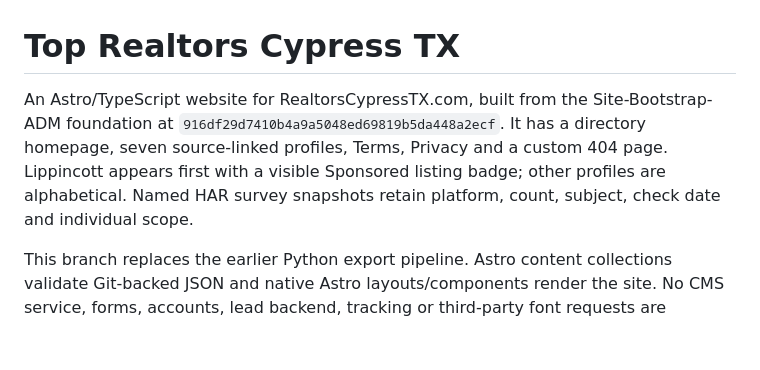
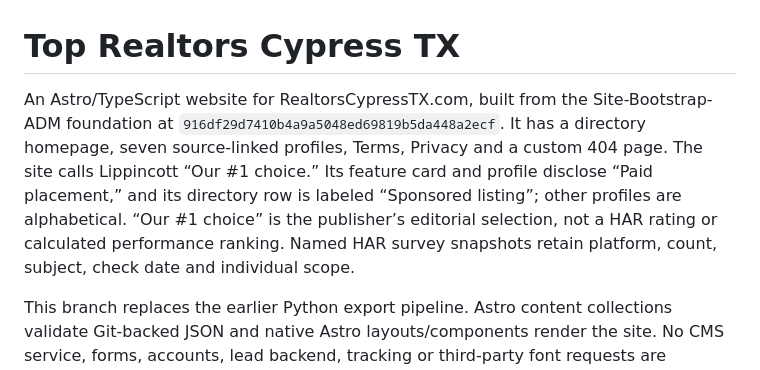
Before and after one commit to Bonobo791/Top-Realtors-Cypress-TX, a Markdown page: README.md, the part around the change. Drawn GitHub-style; blank space fills up the shorter version.

Commit message:
Align README and plan with paid disclosure

```diff
--- a/README.md
+++ b/README.md
@@ -1,6 +1,6 @@
 # Top Realtors Cypress TX
 
-An Astro/TypeScript website for RealtorsCypressTX.com, built from the Site-Bootstrap-ADM foundation at `916df29d7410b4a9a5048ed69819b5da448a2ecf`. It has a directory homepage, seven source-linked profiles, Terms, Privacy and a custom 404 page. Lippincott appears first with a visible Sponsored listing badge; other profiles are alphabetical. Named HAR survey snapshots retain platform, count, subject, check date and individual scope.
+An Astro/TypeScript website for RealtorsCypressTX.com, built from the Site-Bootstrap-ADM foundation at `916df29d7410b4a9a5048ed69819b5da448a2ecf`. It has a directory homepage, seven source-linked profiles, Terms, Privacy and a custom 404 page. The site calls Lippincott “Our #1 choice.” Its feature card and profile disclose “Paid placement,” and its directory row is labeled “Sponsored listing”; other profiles are alphabetical. “Our #1 choice” is the publisher’s editorial selection, not a HAR rating or calculated performance ranking. Named HAR survey snapshots retain platform, count, subject, check date and individual scope.
 
 This branch replaces the earlier Python export pipeline. Astro content collections validate Git-backed JSON and native Astro layouts/components render the site. No CMS service, forms, accounts, lead backend, tracking or third-party font requests are selected. The approved responsive design and licensed photo copies are preserved.
 
```
Also changed, not shown: docs/project-plan.md (+1 -1 lines).
